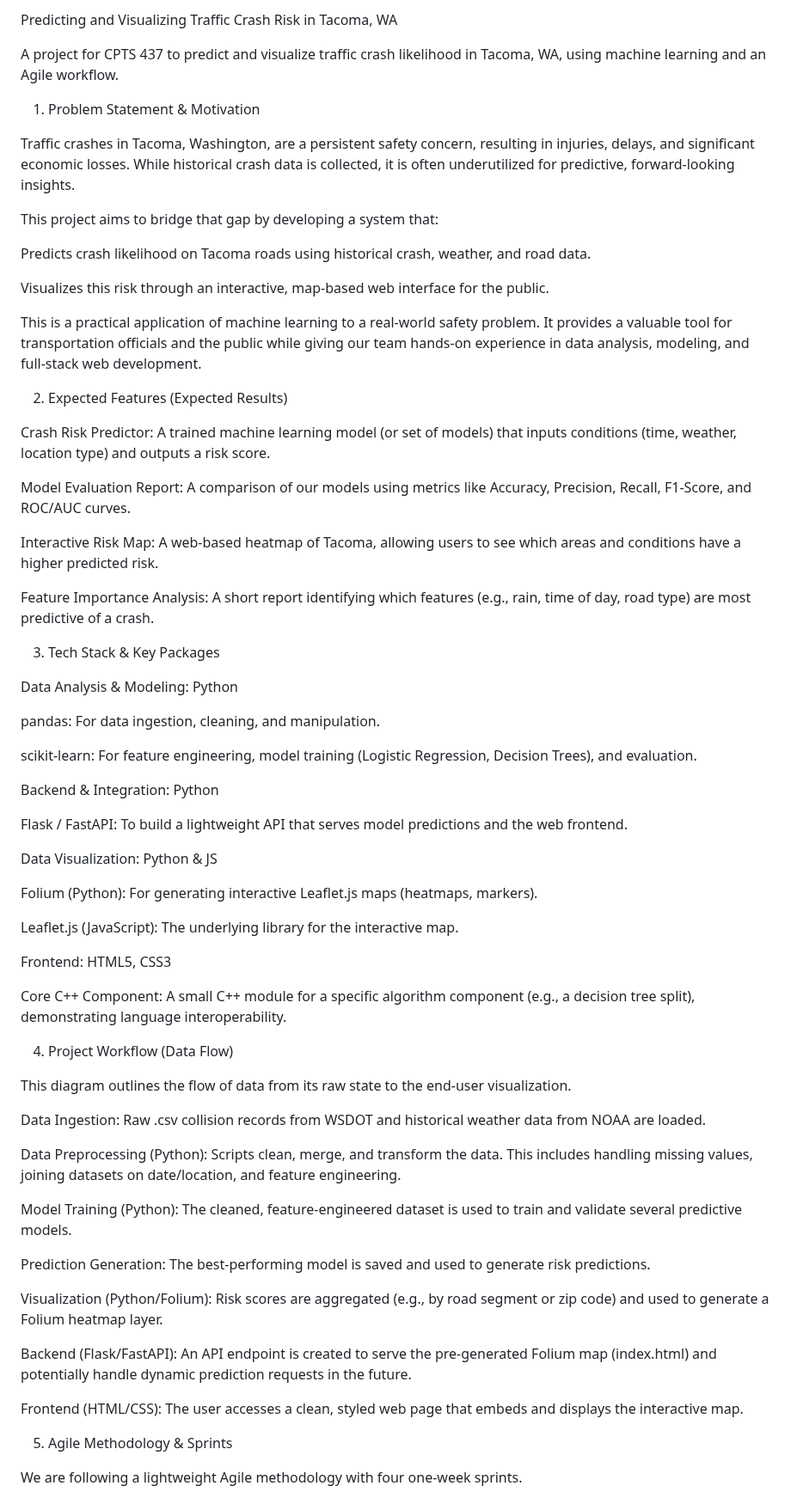
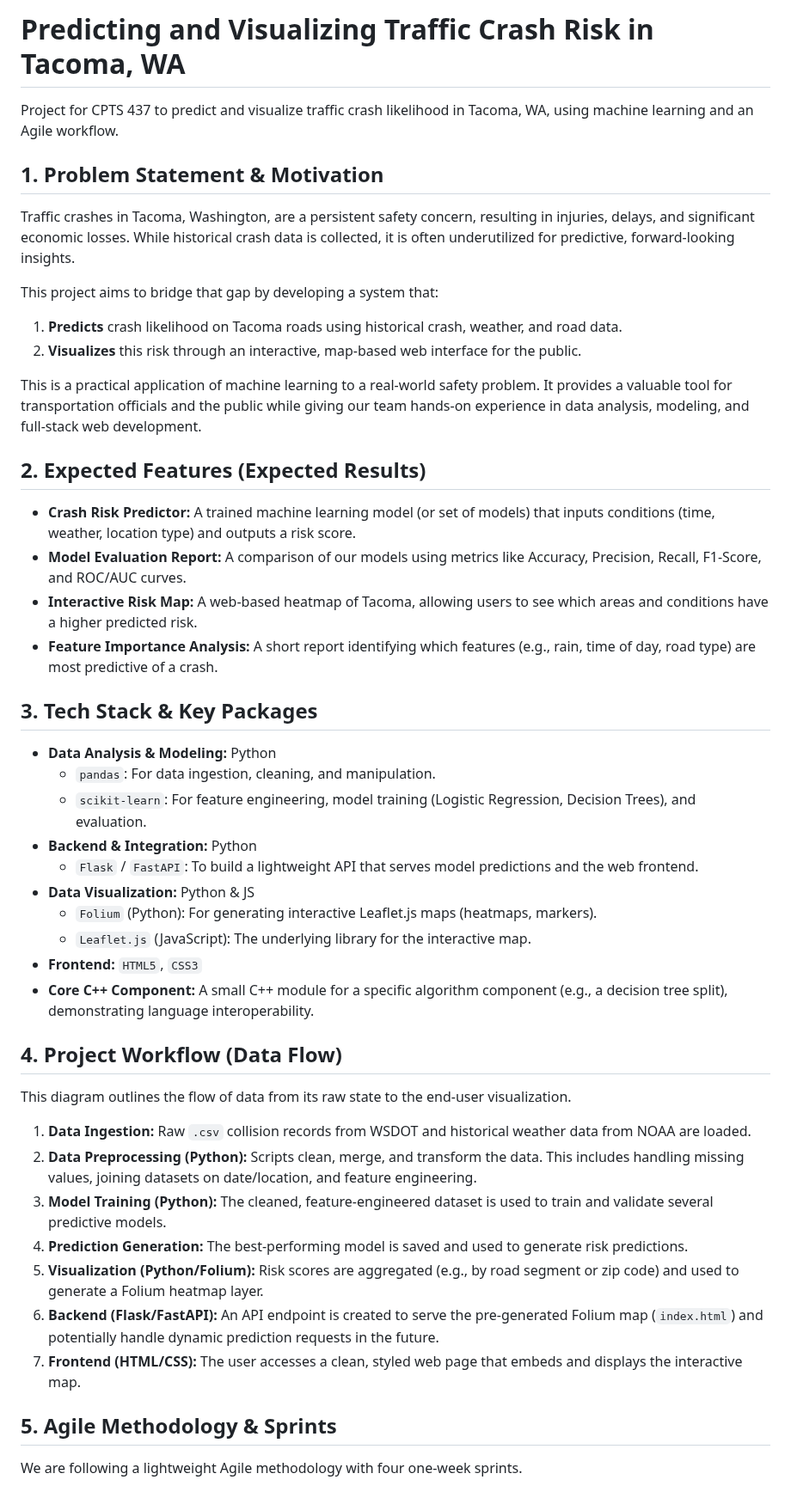
Before and after one commit to zacharymarseglia/cpts_437-machine-learning-group-project, a Markdown page: README.md, the part around one of its changes. Shown at 86% size. Rendered like a GitHub page.

```diff
--- a/README.md
+++ b/README.md
@@ -1,70 +1,52 @@
-Predicting and Visualizing Traffic Crash Risk in Tacoma, WA
+# Predicting and Visualizing Traffic Crash Risk in Tacoma, WA
 
-A project for CPTS 437 to predict and visualize traffic crash likelihood in Tacoma, WA, using machine learning and an Agile workflow.
+Project for CPTS 437 to predict and visualize traffic crash likelihood in Tacoma, WA, using machine learning and an Agile workflow.
 
-1. Problem Statement & Motivation
+## 1. Problem Statement & Motivation
 
 Traffic crashes in Tacoma, Washington, are a persistent safety concern, resulting in injuries, delays, and significant economic losses. While historical crash data is collected, it is often underutilized for predictive, forward-looking insights.
 
 This project aims to bridge that gap by developing a system that:
-
-Predicts crash likelihood on Tacoma roads using historical crash, weather, and road data.
-
-Visualizes this risk through an interactive, map-based web interface for the public.
+1.  **Predicts** crash likelihood on Tacoma roads using historical crash, weather, and road data.
+2.  **Visualizes** this risk through an interactive, map-based web interface for the public.
 
 This is a practical application of machine learning to a real-world safety problem. It provides a valuable tool for transportation officials and the public while giving our team hands-on experience in data analysis, modeling, and full-stack web development.
 
-2. Expected Features (Expected Results)
+## 2. Expected Features (Expected Results)
 
-Crash Risk Predictor: A trained machine learning model (or set of models) that inputs conditions (time, weather, location type) and outputs a risk score.
+* **Crash Risk Predictor:** A trained machine learning model (or set of models) that inputs conditions (time, weather, location type) and outputs a risk score.
+* **Model Evaluation Report:** A comparison of our models using metrics like Accuracy, Precision, Recall, F1-Score, and ROC/AUC curves.
+* **Interactive Risk Map:** A web-based heatmap of Tacoma, allowing users to see which areas and conditions have a higher predicted risk.
+* **Feature Importance Analysis:** A short report identifying which features (e.g., rain, time of day, road type) are most predictive of a crash.
 
-Model Evaluation Report: A comparison of our models using metrics like Accuracy, Precision, Recall, F1-Score, and ROC/AUC curves.
+## 3. Tech Stack & Key Packages
 
-Interactive Risk Map: A web-based heatmap of Tacoma, allowing users to see which areas and conditions have a higher predicted risk.
+* **Data Analysis & Modeling:** Python
+    * `pandas`: For data ingestion, cleaning, and manipulation.
+    * `scikit-learn`: For feature engineering, model training (Logistic Regression, Decision Trees), and evaluation.
+* **Backend & Integration:** Python
+    * `Flask` / `FastAPI`: To build a lightweight API that serves model predictions and the web frontend.
+* **Data Visualization:** Python & JS
+    * `Folium` (Python): For generating interactive Leaflet.js maps (heatmaps, markers).
+    * `Leaflet.js` (JavaScript): The underlying library for the interactive map.
+* **Frontend:** `HTML5`, `CSS3`
+* **Core C++ Component:** A small C++ module for a specific algorithm component (e.g., a decision tree split), demonstrating language interoperability.
 
-Feature Importance Analysis: A short report identifying which features (e.g., rain, time of day, road type) are most predictive of a crash.
-
-3. Tech Stack & Key Packages
-
-Data Analysis & Modeling: Python
-
-pandas: For data ingestion, cleaning, and manipulation.
-
-scikit-learn: For feature engineering, model training (Logistic Regression, Decision Trees), and evaluation.
-
-Backend & Integration: Python
-
-Flask / FastAPI: To build a lightweight API that serves model predictions and the web frontend.
-
-Data Visualization: Python & JS
-
-Folium (Python): For generating interactive Leaflet.js maps (heatmaps, markers).
-
-Leaflet.js (JavaScript): The underlying library for the interactive map.
-
-Frontend: HTML5, CSS3
-
-Core C++ Component: A small C++ module for a specific algorithm component (e.g., a decision tree split), demonstrating language interoperability.
-
-4. Project Workflow (Data Flow)
+## 4. Project Workflow (Data Flow)
 
 This diagram outlines the flow of data from its raw state to the end-user visualization.
 
-Data Ingestion: Raw .csv collision records from WSDOT and historical weather data from NOAA are loaded.
 
-Data Preprocessing (Python): Scripts clean, merge, and transform the data. This includes handling missing values, joining datasets on date/location, and feature engineering.
 
-Model Training (Python): The cleaned, feature-engineered dataset is used to train and validate several predictive models.
+1.  **Data Ingestion:** Raw `.csv` collision records from WSDOT and historical weather data from NOAA are loaded.
+2.  **Data Preprocessing (Python):** Scripts clean, merge, and transform the data. This includes handling missing values, joining datasets on date/location, and feature engineering.
+3.  **Model Training (Python):** The cleaned, feature-engineered dataset is used to train and validate several predictive models.
+4.  **Prediction Generation:** The best-performing model is saved and used to generate risk predictions.
+5.  **Visualization (Python/Folium):** Risk scores are aggregated (e.g., by road segment or zip code) and used to generate a Folium heatmap layer.
+6.  **Backend (Flask/FastAPI):** An API endpoint is created to serve the pre-generated Folium map (`index.html`) and potentially handle dynamic prediction requests in the future.
+7.  **Frontend (HTML/CSS):** The user accesses a clean, styled web page that embeds and displays the interactive map.
 
-Prediction Generation: The best-performing model is saved and used to generate risk predictions.
-
-Visualization (Python/Folium): Risk scores are aggregated (e.g., by road segment or zip code) and used to generate a Folium heatmap layer.
-
-Backend (Flask/FastAPI): An API endpoint is created to serve the pre-generated Folium map (index.html) and potentially handle dynamic prediction requests in the future.
-
-Frontend (HTML/CSS): The user accesses a clean, styled web page that embeds and displays the interactive map.
-
-5. Agile Methodology & Sprints
+## 5. Agile Methodology & Sprints
 
 We are following a lightweight Agile methodology with four one-week sprints.
 
```
Also changed, not shown: other parts of README.md (+53 -80 lines).
